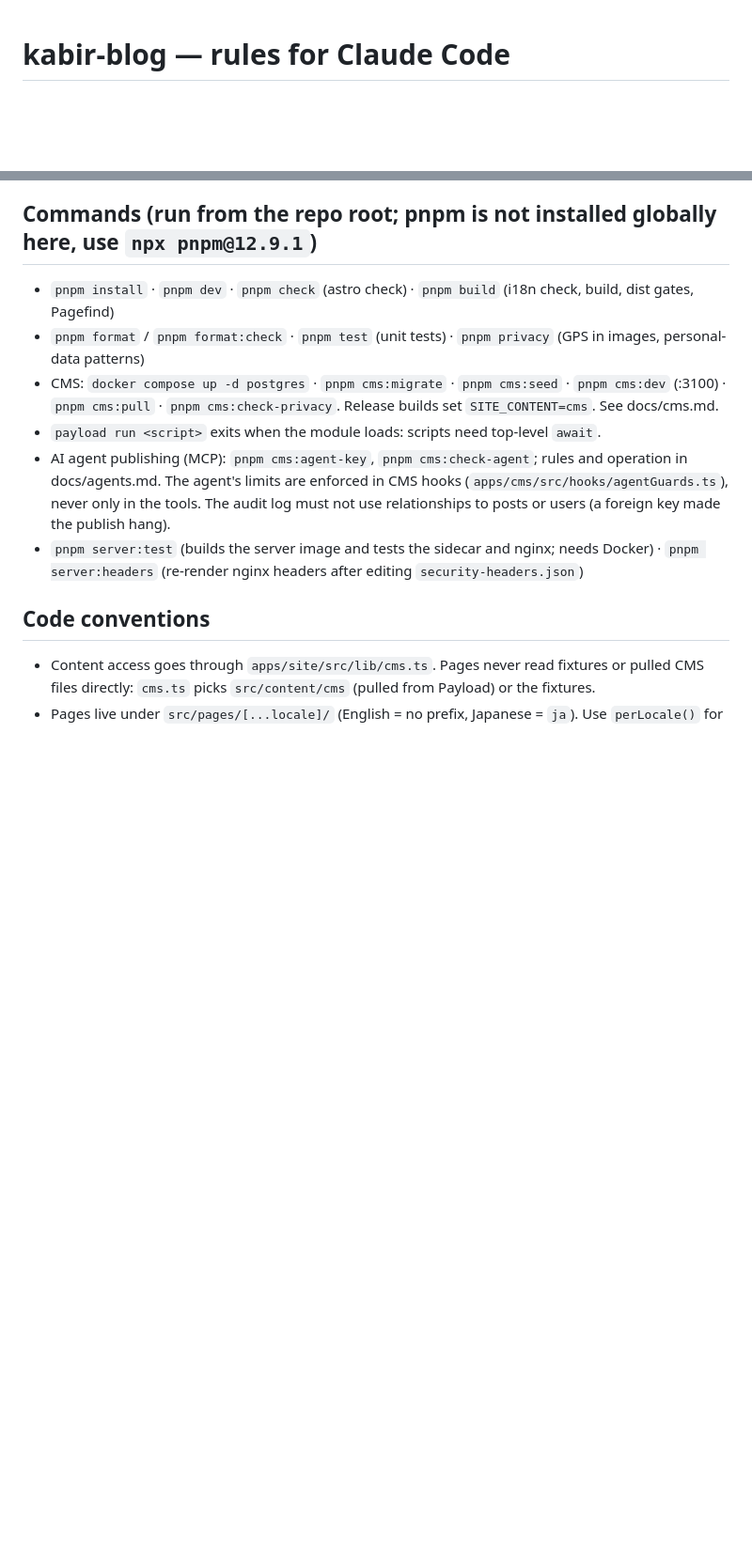
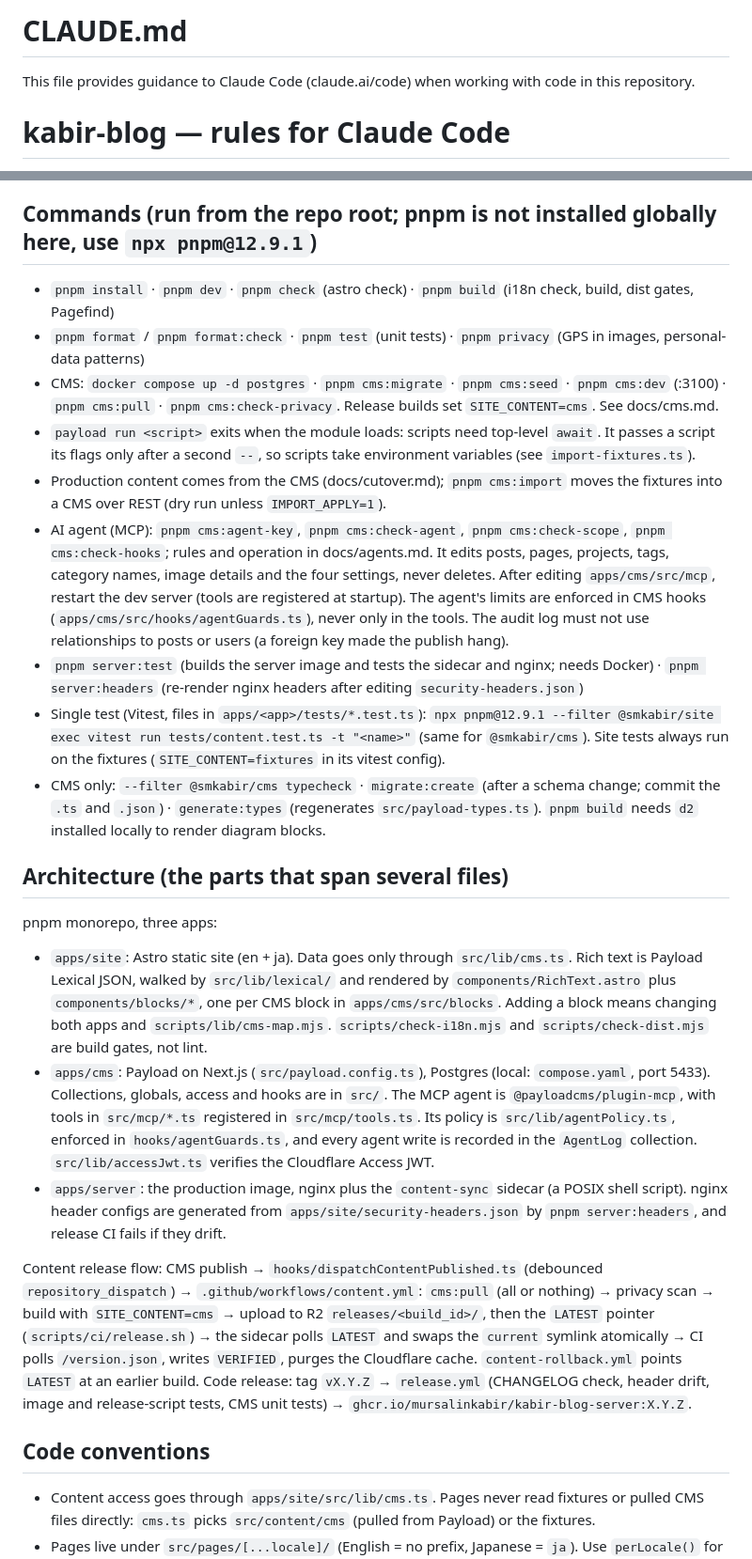
Before and after one commit to mursalinkabir/kabir-blog, a Markdown page: CLAUDE.md, 2 parts joined by grey strips. Shown at 94% size. GitHub-like rendering; blank space fills up the shorter version.

Commit message:
CLAUDE.md: commands and architecture
Co-Authored-By: Claude Sonnet 5.5 <noreply@anthropic.com>

```diff
--- a/CLAUDE.md
+++ b/CLAUDE.md
@@ -1,3 +1,7 @@
+# CLAUDE.md
+
+This file provides guidance to Claude Code (claude.ai/code) when working with code in this repository.
+
 # kabir-blog — rules for Claude Code
 
 - Work phase by phase from docs/PLAN.md. Stop at each gate and show real command output.
@@ -32,11 +36,39 @@
 - `pnpm format` / `pnpm format:check` · `pnpm test` (unit tests) · `pnpm privacy` (GPS in images, personal-data patterns)
 - CMS: `docker compose up -d postgres` · `pnpm cms:migrate` · `pnpm cms:seed` · `pnpm cms:dev` (:3100) ·
   `pnpm cms:pull` · `pnpm cms:check-privacy`. Release builds set `SITE_CONTENT=cms`. See docs/cms.md.
-- `payload run <script>` exits when the module loads: scripts need top-level `await`.
-- AI agent publishing (MCP): `pnpm cms:agent-key`, `pnpm cms:check-agent`; rules and operation in docs/agents.md.
+- `payload run <script>` exits when the module loads: scripts need top-level `await`. It passes a script its flags only after a second `--`, so scripts take environment variables (see `import-fixtures.ts`).
+- Production content comes from the CMS (docs/cutover.md); `pnpm cms:import` moves the fixtures into a CMS over REST (dry run unless `IMPORT_APPLY=1`).
+- AI agent (MCP): `pnpm cms:agent-key`, `pnpm cms:check-agent`, `pnpm cms:check-scope`, `pnpm cms:check-hooks`; rules and operation in docs/agents.md. It edits posts, pages, projects, tags, category names, image details and the four settings, never deletes. After editing `apps/cms/src/mcp`, restart the dev server (tools are registered at startup).
   The agent's limits are enforced in CMS hooks (`apps/cms/src/hooks/agentGuards.ts`), never only in the tools. The
   audit log must not use relationships to posts or users (a foreign key made the publish hang).
 - `pnpm server:test` (builds the server image and tests the sidecar and nginx; needs Docker) · `pnpm server:headers` (re-render nginx headers after editing `security-headers.json`)
+- Single test (Vitest, files in `apps/<app>/tests/*.test.ts`):
+  `npx pnpm@12.9.1 --filter @smkabir/site exec vitest run tests/content.test.ts -t "<name>"` (same for `@smkabir/cms`).
+  Site tests always run on the fixtures (`SITE_CONTENT=fixtures` in its vitest config).
+- CMS only: `--filter @smkabir/cms typecheck` · `migrate:create` (after a schema change; commit the `.ts` and `.json`) ·
+  `generate:types` (regenerates `src/payload-types.ts`). `pnpm build` needs `d2` installed locally to render diagram blocks.
+
+## Architecture (the parts that span several files)
+
+pnpm monorepo, three apps:
+
+- `apps/site`: Astro static site (en + ja). Data goes only through `src/lib/cms.ts`. Rich text is Payload Lexical
+  JSON, walked by `src/lib/lexical/` and rendered by `components/RichText.astro` plus `components/blocks/*`, one
+  per CMS block in `apps/cms/src/blocks`. Adding a block means changing both apps and `scripts/lib/cms-map.mjs`.
+  `scripts/check-i18n.mjs` and `scripts/check-dist.mjs` are build gates, not lint.
+- `apps/cms`: Payload on Next.js (`src/payload.config.ts`), Postgres (local: `compose.yaml`, port 5433). Collections,
+  globals, access and hooks are in `src/`. The MCP agent is `@payloadcms/plugin-mcp`, with tools in `src/mcp/*.ts`
+  registered in `src/mcp/tools.ts`. Its policy is `src/lib/agentPolicy.ts`, enforced in `hooks/agentGuards.ts`, and
+  every agent write is recorded in the `AgentLog` collection. `src/lib/accessJwt.ts` verifies the Cloudflare Access JWT.
+- `apps/server`: the production image, nginx plus the `content-sync` sidecar (a POSIX shell script). nginx header
+  configs are generated from `apps/site/security-headers.json` by `pnpm server:headers`, and release CI fails if they drift.
+
+Content release flow: CMS publish → `hooks/dispatchContentPublished.ts` (debounced `repository_dispatch`) →
+`.github/workflows/content.yml`: `cms:pull` (all or nothing) → privacy scan → build with `SITE_CONTENT=cms` →
+upload to R2 `releases/<build_id>/`, then the `LATEST` pointer (`scripts/ci/release.sh`) → the sidecar polls `LATEST`
+and swaps the `current` symlink atomically → CI polls `/version.json`, writes `VERIFIED`, purges the Cloudflare cache.
+`content-rollback.yml` points `LATEST` at an earlier build. Code release: tag `vX.Y.Z` → `release.yml` (CHANGELOG
+check, header drift, image and release-script tests, CMS unit tests) → `ghcr.io/mursalinkabir/kabir-blog-server:X.Y.Z`.
 
 ## Code conventions
 
```
